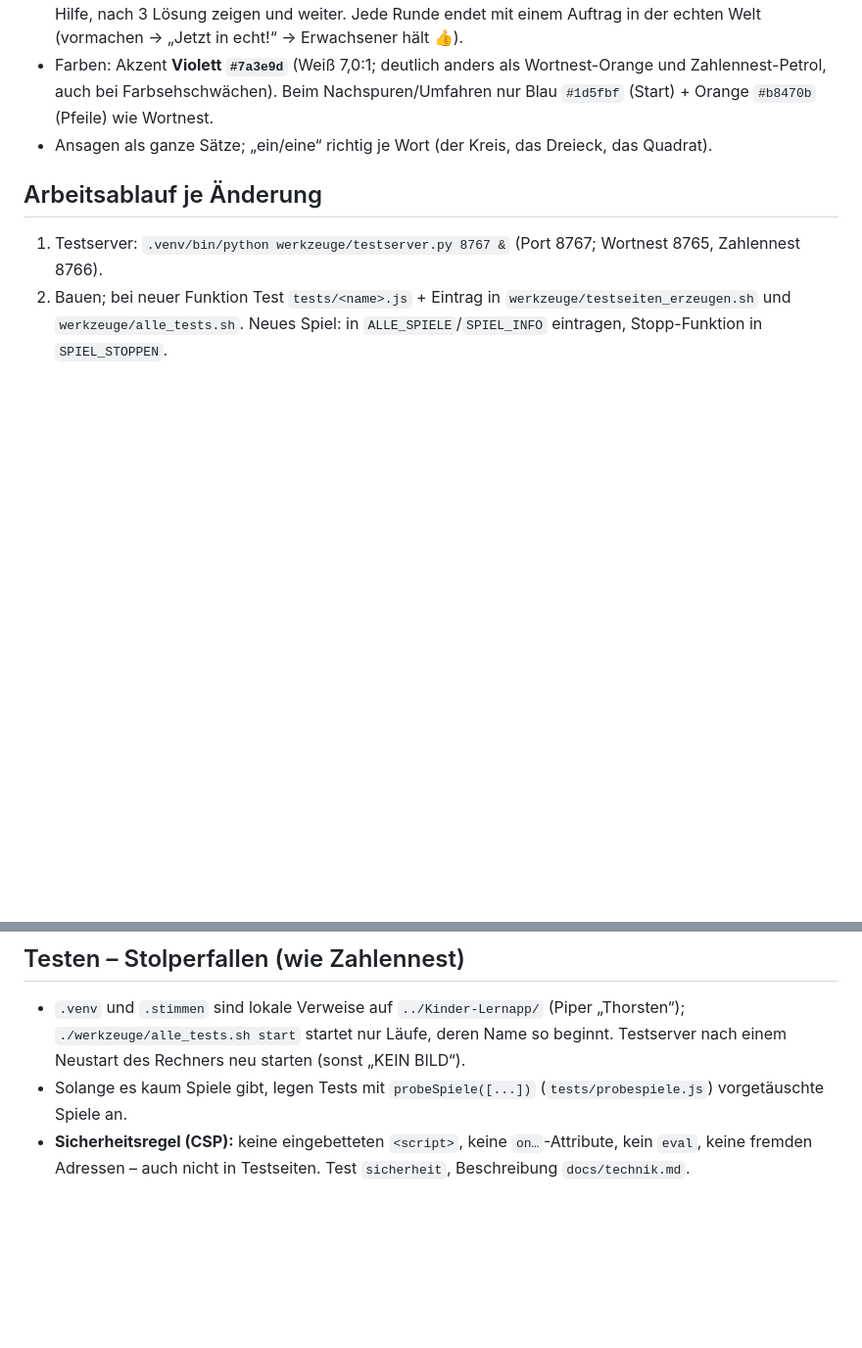
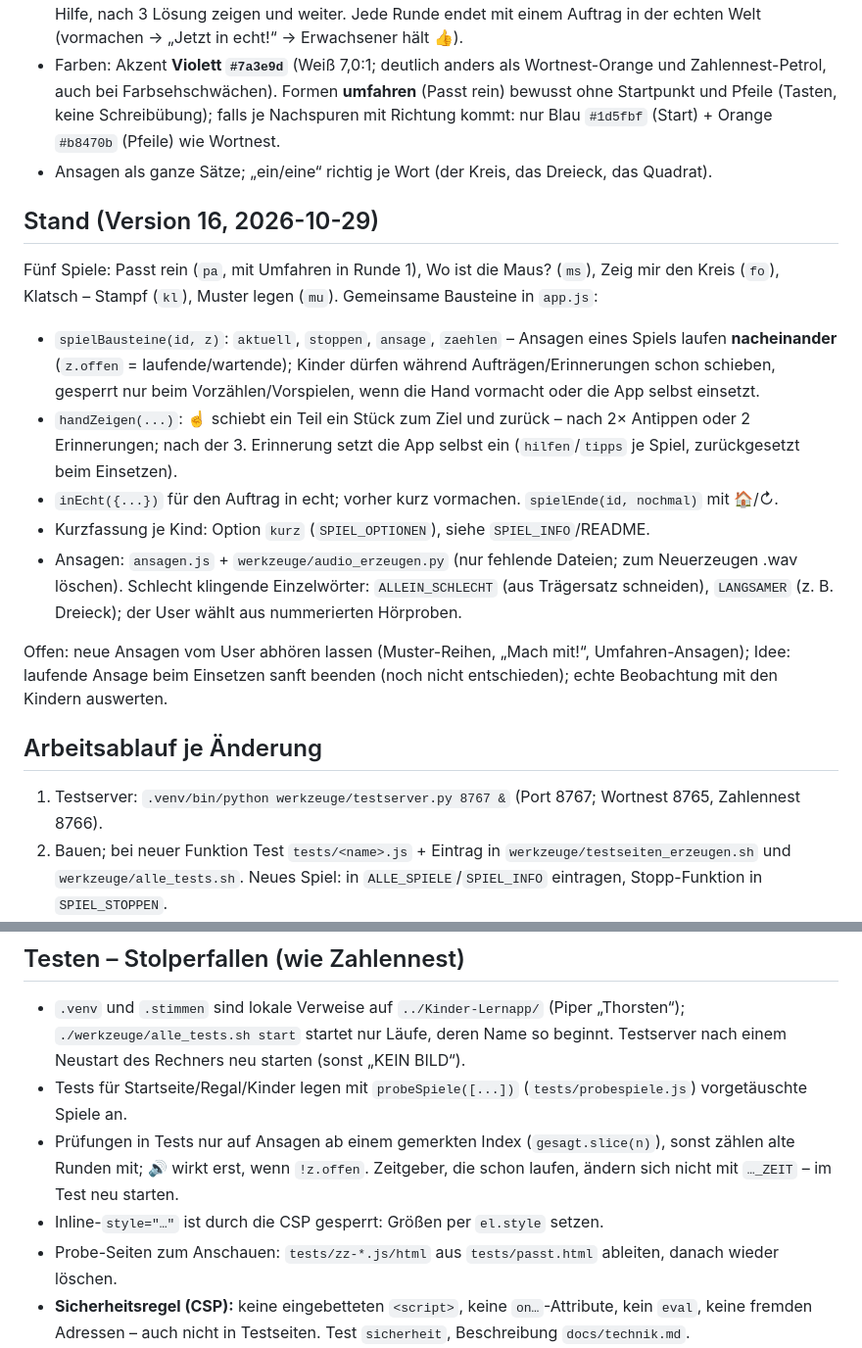
Before and after one commit to doganbedran/formennest, a Markdown page: CLAUDE.md, 2 parts joined by grey strips. Shown at 98% size. Rendered like a GitHub page; blank space fills up the shorter version.

Commit message:
Arbeitsanweisung: Stand Version 16, Bausteine, offene Punkte, Test-Stolperfallen
Co-Authored-By: Claude Opus 5.5 <noreply@anthropic.com>

```diff
--- a/CLAUDE.md
+++ b/CLAUDE.md
@@ -32,8 +32,26 @@ Konzept: `docs/konzept.md`. Gestaltungsrichtlinie der Familie: https://claude.ai
   Raum: „auf/in/unter“ vor „neben/hinter/vor“. Nach 2 Versuchen Hilfe, nach 3 Lösung zeigen und weiter.
   Jede Runde endet mit einem Auftrag in der echten Welt (vormachen → „Jetzt in echt!“ → Erwachsener hält 👍).
 - Farben: Akzent **Violett `#7a3e9d`** (Weiß 7,0:1; deutlich anders als Wortnest-Orange und Zahlennest-Petrol, auch bei
-  Farbsehschwächen). Beim Nachspuren/Umfahren nur Blau `#1d5fbf` (Start) + Orange `#b8470b` (Pfeile) wie Wortnest.
+  Farbsehschwächen). Formen **umfahren** (Passt rein) bewusst ohne Startpunkt und Pfeile (Tasten, keine
+  Schreibübung); falls je Nachspuren mit Richtung kommt: nur Blau `#1d5fbf` (Start) + Orange `#b8470b` (Pfeile) wie Wortnest.
 - Ansagen als ganze Sätze; „ein/eine“ richtig je Wort (der Kreis, das Dreieck, das Quadrat).
+
+## Stand (Version 16, 2026-10-29)
+Fünf Spiele: Passt rein (`pa`, mit Umfahren in Runde 1), Wo ist die Maus? (`ms`), Zeig mir den Kreis (`fo`),
+Klatsch – Stampf (`kl`), Muster legen (`mu`). Gemeinsame Bausteine in `app.js`:
+- `spielBausteine(id, z)`: `aktuell`, `stoppen`, `ansage`, `zaehlen` – Ansagen eines Spiels laufen **nacheinander**
+  (`z.offen` = laufende/wartende); Kinder dürfen während Aufträgen/Erinnerungen schon schieben, gesperrt nur beim
+  Vorzählen/Vorspielen, wenn die Hand vormacht oder die App selbst einsetzt.
+- `handZeigen(...)`: ☝️ schiebt ein Teil ein Stück zum Ziel und zurück – nach 2× Antippen oder 2 Erinnerungen;
+  nach der 3. Erinnerung setzt die App selbst ein (`hilfen`/`tipps` je Spiel, zurückgesetzt beim Einsetzen).
+- `inEcht({...})` für den Auftrag in echt; vorher kurz vormachen. `spielEnde(id, nochmal)` mit 🏠/↻.
+- Kurzfassung je Kind: Option `kurz` (`SPIEL_OPTIONEN`), siehe `SPIEL_INFO`/README.
+- Ansagen: `ansagen.js` + `werkzeuge/audio_erzeugen.py` (nur fehlende Dateien; zum Neuerzeugen .wav löschen).
+  Schlecht klingende Einzelwörter: `ALLEIN_SCHLECHT` (aus Trägersatz schneiden), `LANGSAMER` (z. B. Dreieck); der
+  User wählt aus nummerierten Hörproben.
+
+Offen: neue Ansagen vom User abhören lassen (Muster-Reihen, „Mach mit!“, Umfahren-Ansagen); Idee: laufende Ansage
+beim Einsetzen sanft beenden (noch nicht entschieden); echte Beobachtung mit den Kindern auswerten.
 
 ## Arbeitsablauf je Änderung
 1. Testserver: `.venv/bin/python werkzeuge/testserver.py 8767 &` (Port 8767; Wortnest 8765, Zahlennest 8766).
@@ -52,7 +70,11 @@ Konzept: `docs/konzept.md`. Gestaltungsrichtlinie der Familie: https://claude.ai
 ## Testen – Stolperfallen (wie Zahlennest)
 - `.venv` und `.stimmen` sind lokale Verweise auf `../Kinder-Lernapp/` (Piper „Thorsten“); `./werkzeuge/alle_tests.sh start`
   startet nur Läufe, deren Name so beginnt. Testserver nach einem Neustart des Rechners neu starten (sonst „KEIN BILD“).
-- Solange es kaum Spiele gibt, legen Tests mit `probeSpiele([...])` (`tests/probespiele.js`) vorgetäuschte Spiele an.
+- Tests für Startseite/Regal/Kinder legen mit `probeSpiele([...])` (`tests/probespiele.js`) vorgetäuschte Spiele an.
+- Prüfungen in Tests nur auf Ansagen ab einem gemerkten Index (`gesagt.slice(n)`), sonst zählen alte Runden mit;
+  🔊 wirkt erst, wenn `!z.offen`. Zeitgeber, die schon laufen, ändern sich nicht mit `…_ZEIT` – im Test neu starten.
+- Inline-`style="…"` ist durch die CSP gesperrt: Größen per `el.style` setzen.
+- Probe-Seiten zum Anschauen: `tests/zz-*.js/html` aus `tests/passt.html` ableiten, danach wieder löschen.
 - **Sicherheitsregel (CSP):** keine eingebetteten `<script>`, keine `on…`-Attribute, kein `eval`, keine fremden
   Adressen – auch nicht in Testseiten. Test `sicherheit`, Beschreibung `docs/technik.md`.
 - Firefox-Snap: Profile/Screenshots nur unter `~/snap/firefox/common/formennest-test/`; Firefox direkt starten.
```
